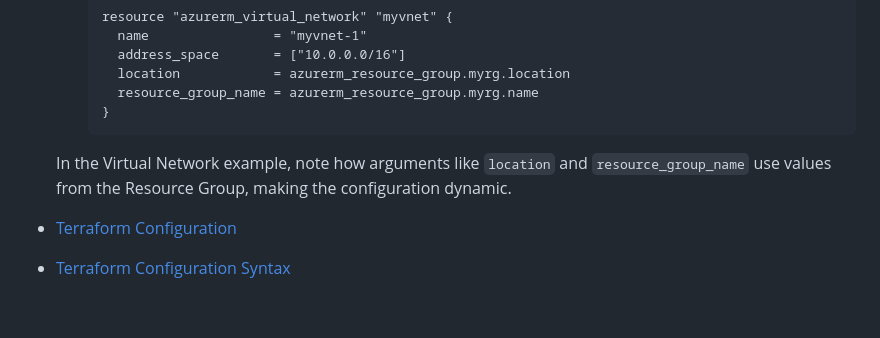
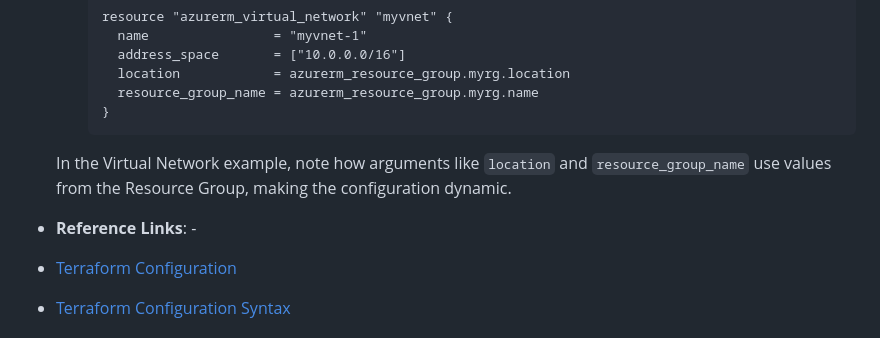
Before and after one commit to ankitnewjobs/Terraform, a Markdown page: Day:- 04 Terraform-Language-Syntax/Readme.md, the part around one of its changes. Rendered like a GitHub page; blank space fills up the shorter version.

````diff
--- a/Day:- 04 Terraform-Language-Syntax/Readme.md
+++ b/Day:- 04 Terraform-Language-Syntax/Readme.md
@@ -45,6 +45,8 @@ This section goes deeper into each component:
       ```
     In the Virtual Network example, note how arguments like `location` and `resource_group_name` use values from the Resource Group, making the configuration dynamic.
 
+- **Reference Links**: -
+
 - [Terraform Configuration](https://www.terraform.io/docs/configuration/index.html)
 
 - [Terraform Configuration Syntax](https://www.terraform.io/docs/configuration/syntax.html)
````
Also changed, not shown: other parts of Day:- 04 Terraform-Language-Syntax/Readme.md (+2 -2 lines).
